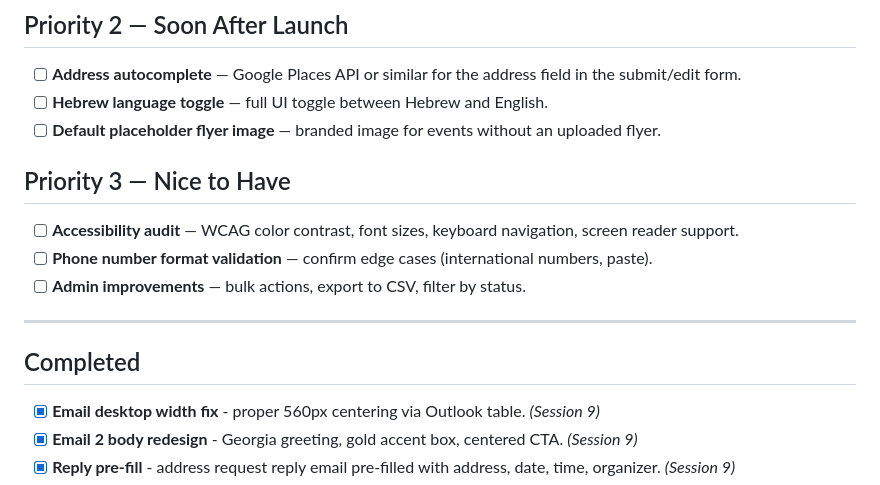
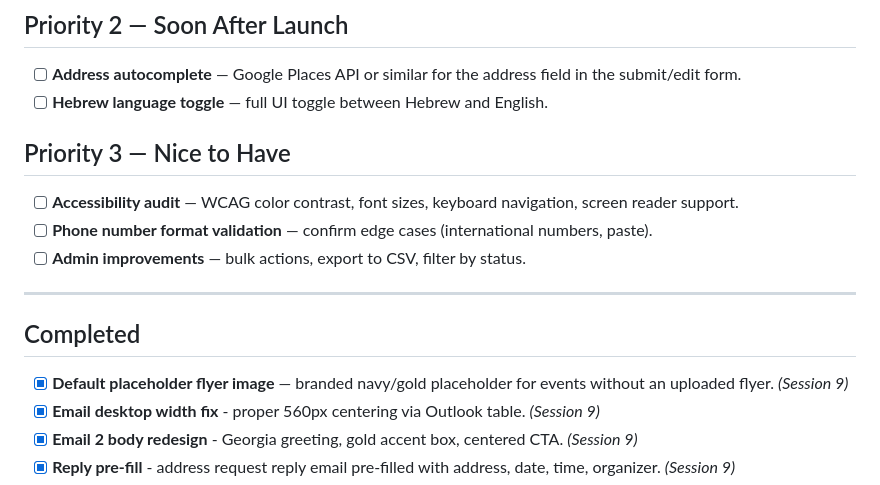
Before and after one commit to NoaAharony/community-events, a Markdown page: backlog.md, the part around the change. GitHub-like rendering.

```diff
--- a/backlog.md
+++ b/backlog.md
@@ -8,7 +8,6 @@
 ## Priority 2 — Soon After Launch
 - [ ] **Address autocomplete** — Google Places API or similar for the address field in the submit/edit form.
 - [ ] **Hebrew language toggle** — full UI toggle between Hebrew and English.
-- [ ] **Default placeholder flyer image** — branded image for events without an uploaded flyer.
 
 ## Priority 3 — Nice to Have
 - [ ] **Accessibility audit** — WCAG color contrast, font sizes, keyboard navigation, screen reader support.
@@ -18,6 +17,7 @@
 ---
 
 ## Completed
+- [x] **Default placeholder flyer image** — branded navy/gold placeholder for events without an uploaded flyer. *(Session 9)*
 - [x] **Email desktop width fix** - proper 560px centering via Outlook table. *(Session 9)*
 - [x] **Email 2 body redesign** - Georgia greeting, gold accent box, centered CTA. *(Session 9)*
 - [x] **Reply pre-fill** - address request reply email pre-filled with address, date, time, organizer. *(Session 9)*
```
Also changed, not shown: projectTracking.md (+1 -0 lines).
